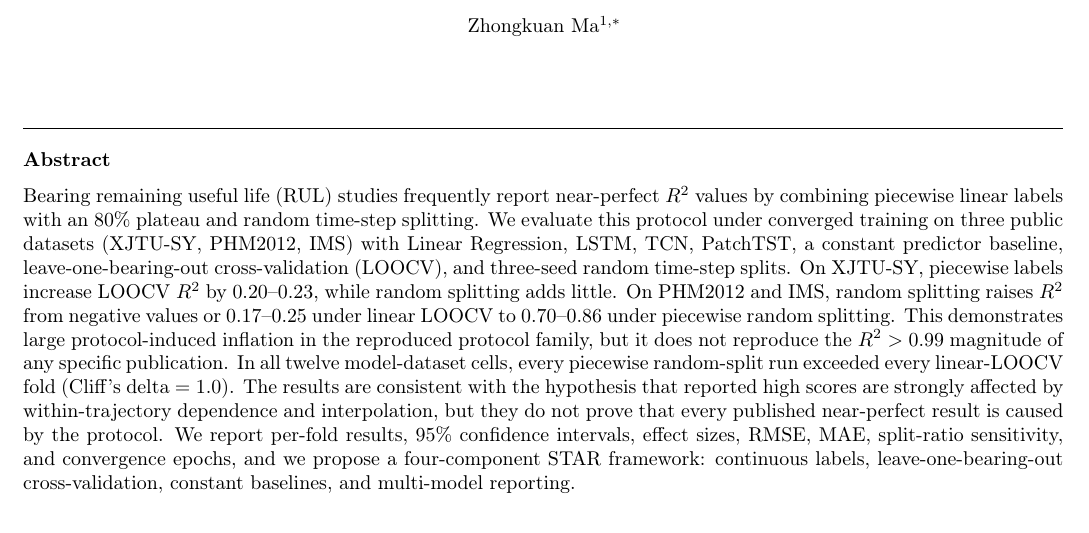
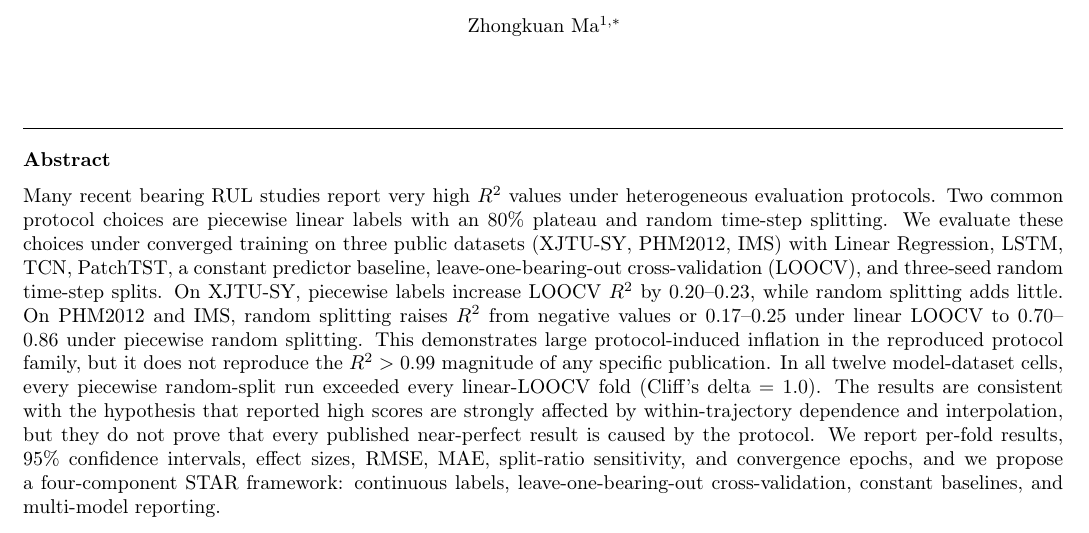
Before and after one commit to KKK-cell441/rul-evaluation-star, a LaTeX paper (manuscript_revised_v6.tex): part of page 1 of 6, cut so that both start at the same text. Compiled offline with pdfLaTeX.

Commit message:
Add final submission materials and revised manuscript

```diff
--- a/manuscript_revised_v6.tex
+++ b/manuscript_revised_v6.tex
@@ -29,7 +29,7 @@
 \cortext[cor1]{Corresponding author. ORCID: 0009-0003-4491-6619}
 
 \begin{abstract}
-Bearing remaining useful life (RUL) studies frequently report near-perfect $R^2$ values by combining piecewise linear labels with an 80\% plateau and random time-step splitting. We evaluate this protocol under converged training on three public datasets (XJTU-SY, PHM2012, IMS) with Linear Regression, LSTM, TCN, PatchTST, a constant predictor baseline, leave-one-bearing-out cross-validation (LOOCV), and three-seed random time-step splits. On XJTU-SY, piecewise labels increase LOOCV $R^2$ by $0.20$--$0.23$, while random splitting adds little. On PHM2012 and IMS, random splitting raises $R^2$ from negative values or $0.17$--$0.25$ under linear LOOCV to $0.70$--$0.86$ under piecewise random splitting. This demonstrates large protocol-induced inflation in the reproduced protocol family, but it does not reproduce the $R^2>0.99$ magnitude of any specific publication. In all twelve model-dataset cells, every piecewise random-split run exceeded every linear-LOOCV fold (Cliff's delta $=1.0$). The results are consistent with the hypothesis that reported high scores are strongly affected by within-trajectory dependence and interpolation, but they do not prove that every published near-perfect result is caused by the protocol. We report per-fold results, 95\% confidence intervals, effect sizes, RMSE, MAE, split-ratio sensitivity, and convergence epochs, and we propose a four-component STAR framework: continuous labels, leave-one-bearing-out cross-validation, constant baselines, and multi-model reporting.
+Many recent bearing RUL studies report very high $R^2$ values under heterogeneous evaluation protocols. Two common protocol choices are piecewise linear labels with an 80\% plateau and random time-step splitting. We evaluate these choices under converged training on three public datasets (XJTU-SY, PHM2012, IMS) with Linear Regression, LSTM, TCN, PatchTST, a constant predictor baseline, leave-one-bearing-out cross-validation (LOOCV), and three-seed random time-step splits. On XJTU-SY, piecewise labels increase LOOCV $R^2$ by $0.20$--$0.23$, while random splitting adds little. On PHM2012 and IMS, random splitting raises $R^2$ from negative values or $0.17$--$0.25$ under linear LOOCV to $0.70$--$0.86$ under piecewise random splitting. This demonstrates large protocol-induced inflation in the reproduced protocol family, but it does not reproduce the $R^2>0.99$ magnitude of any specific publication. In all twelve model-dataset cells, every piecewise random-split run exceeded every linear-LOOCV fold (Cliff's delta $=1.0$). The results are consistent with the hypothesis that reported high scores are strongly affected by within-trajectory dependence and interpolation, but they do not prove that every published near-perfect result is caused by the protocol. We report per-fold results, 95\% confidence intervals, effect sizes, RMSE, MAE, split-ratio sensitivity, and convergence epochs, and we propose a four-component STAR framework: continuous labels, leave-one-bearing-out cross-validation, constant baselines, and multi-model reporting.
 \end{abstract}
 
 \begin{keyword}
```
